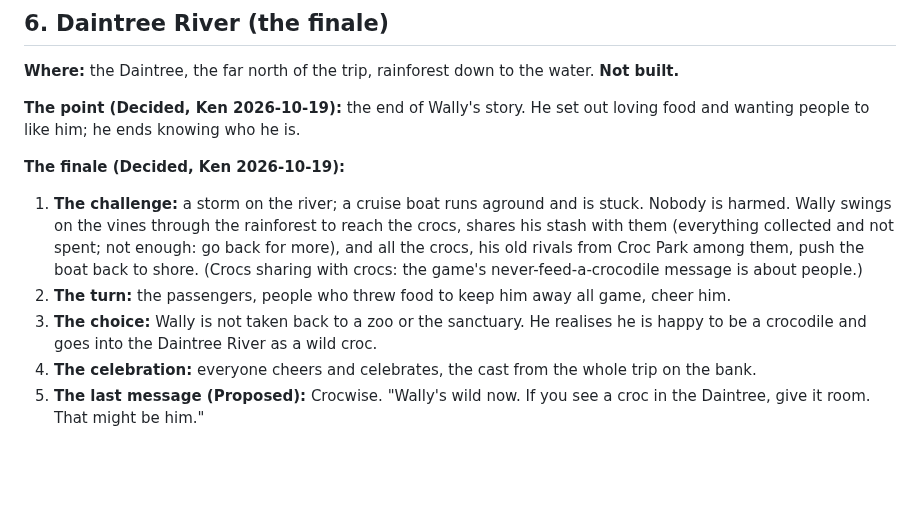
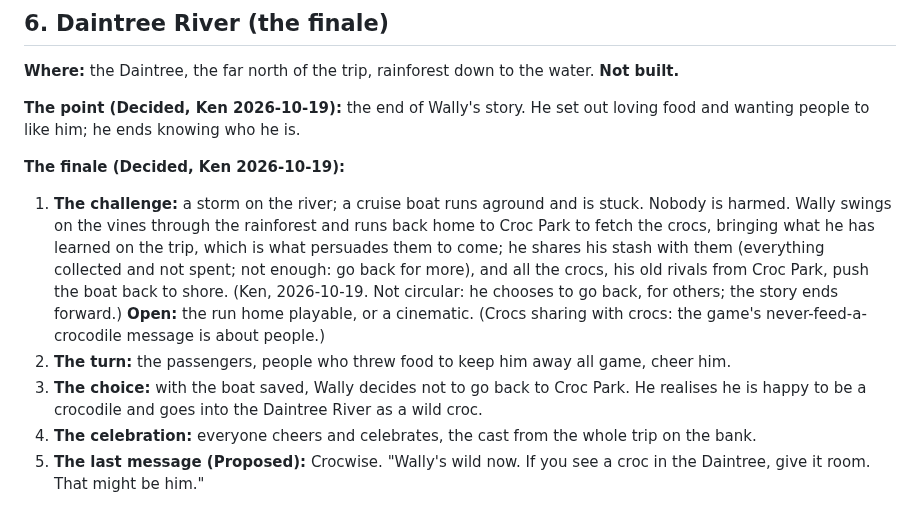
Before and after one commit to kenbin64/chomp2, a Markdown page: MASTER.md, the part around the change. Drawn GitHub-style; blank space fills up the shorter version.

Commit message:
MASTER.md: the run home to fetch the crocs, and Wally's choice not to go back
Co-Authored-By: Claude Opus 5.5 <noreply@anthropic.com>

```diff
--- a/MASTER.md
+++ b/MASTER.md
@@ -325,13 +325,15 @@ people to like him; he ends knowing who he is.
 
 **The finale (Decided, Ken 2026-10-19):**
 1. **The challenge:** a storm on the river; a cruise boat runs aground and is stuck. Nobody is harmed.
-   Wally swings on the vines through the rainforest to reach the crocs, shares his stash with them
-   (everything collected and not spent; not enough: go back for more), and all the crocs, his old rivals
-   from Croc Park among them, push the boat back to shore. (Crocs sharing with crocs: the game's
+   Wally swings on the vines through the rainforest and runs back home to Croc Park to fetch the crocs,
+   bringing what he has learned on the trip, which is what persuades them to come; he shares his stash
+   with them (everything collected and not spent; not enough: go back for more), and all the crocs, his old
+   rivals from Croc Park, push the boat back to shore. (Ken, 2026-10-19. Not circular: he chooses to go
+   back, for others; the story ends forward.) **Open:** the run home playable, or a cinematic. (Crocs sharing with crocs: the game's
    never-feed-a-crocodile message is about people.)
 2. **The turn:** the passengers, people who threw food to keep him away all game, cheer him.
-3. **The choice:** Wally is not taken back to a zoo or the sanctuary. He realises he is happy to be a
-   crocodile and goes into the Daintree River as a wild croc.
+3. **The choice:** with the boat saved, Wally decides not to go back to Croc Park. He realises he is happy
+   to be a crocodile and goes into the Daintree River as a wild croc.
 4. **The celebration:** everyone cheers and celebrates, the cast from the whole trip on the bank.
 5. **The last message (Proposed):** Crocwise. "Wally's wild now. If you see a croc in the Daintree, give it
    room. That might be him."
```
